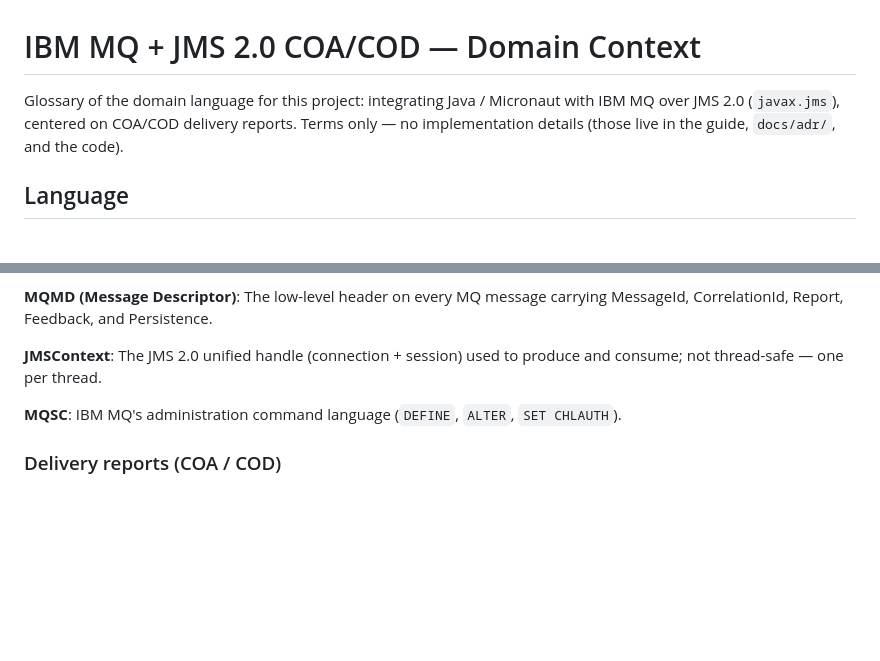
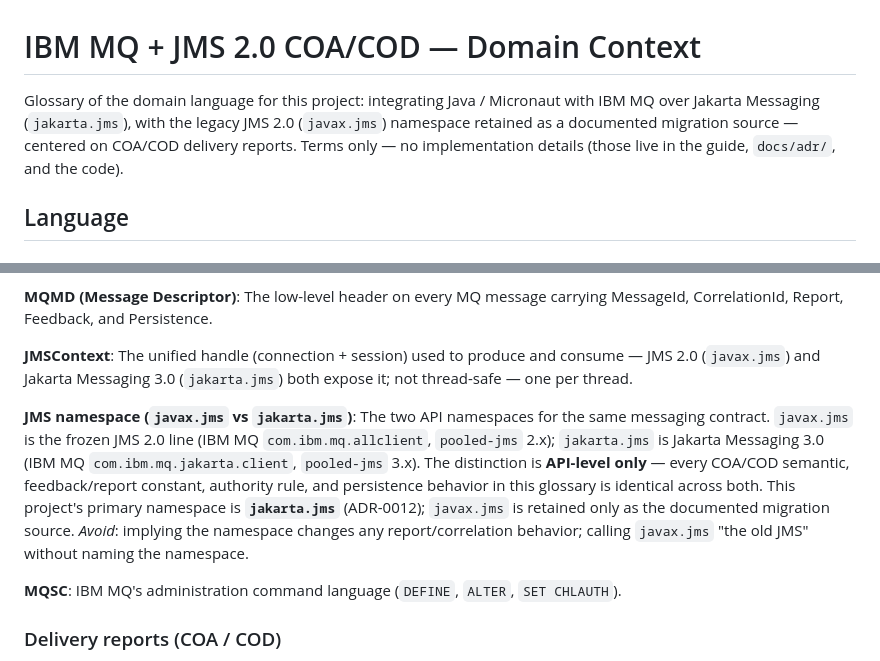
Before and after one commit to rodrigorjsf/ibm-mq-java-poc, a Markdown page: CONTEXT.md, 2 parts joined by grey strips. Rendered like a GitHub page; blank space fills up the shorter version.

```diff
--- a/CONTEXT.md
+++ b/CONTEXT.md
@@ -1,6 +1,6 @@
 # IBM MQ + JMS 2.0 COA/COD — Domain Context
 
-Glossary of the domain language for this project: integrating Java / Micronaut with IBM MQ over JMS 2.0 (`javax.jms`), centered on COA/COD delivery reports. Terms only — no implementation details (those live in the guide, `docs/adr/`, and the code).
+Glossary of the domain language for this project: integrating Java / Micronaut with IBM MQ over Jakarta Messaging (`jakarta.jms`), with the legacy JMS 2.0 (`javax.jms`) namespace retained as a documented migration source — centered on COA/COD delivery reports. Terms only — no implementation details (those live in the guide, `docs/adr/`, and the code).
 
 ## Language
 
@@ -22,7 +22,11 @@ _Avoid_: ack, receipt, response.
 The low-level header on every MQ message carrying MessageId, CorrelationId, Report, Feedback, and Persistence.
 
 **JMSContext**:
-The JMS 2.0 unified handle (connection + session) used to produce and consume; not thread-safe — one per thread.
+The unified handle (connection + session) used to produce and consume — JMS 2.0 (`javax.jms`) and Jakarta Messaging 3.0 (`jakarta.jms`) both expose it; not thread-safe — one per thread.
+
+**JMS namespace (`javax.jms` vs `jakarta.jms`)**:
+The two API namespaces for the same messaging contract. `javax.jms` is the frozen JMS 2.0 line (IBM MQ `com.ibm.mq.allclient`, `pooled-jms` 2.x); `jakarta.jms` is Jakarta Messaging 3.0 (IBM MQ `com.ibm.mq.jakarta.client`, `pooled-jms` 3.x). The distinction is **API-level only** — every COA/COD semantic, feedback/report constant, authority rule, and persistence behavior in this glossary is identical across both. This project's primary namespace is **`jakarta.jms`** (ADR-0012); `javax.jms` is retained only as the documented migration source.
+_Avoid_: implying the namespace changes any report/correlation behavior; calling `javax.jms` "the old JMS" without naming the namespace.
 
 **MQSC**:
 IBM MQ's administration command language (`DEFINE`, `ALTER`, `SET CHLAUTH`).
```
Also changed, not shown: docs/adr/0012-jakarta-messaging-primary-namespace.md (added, +94 -0 lines).
